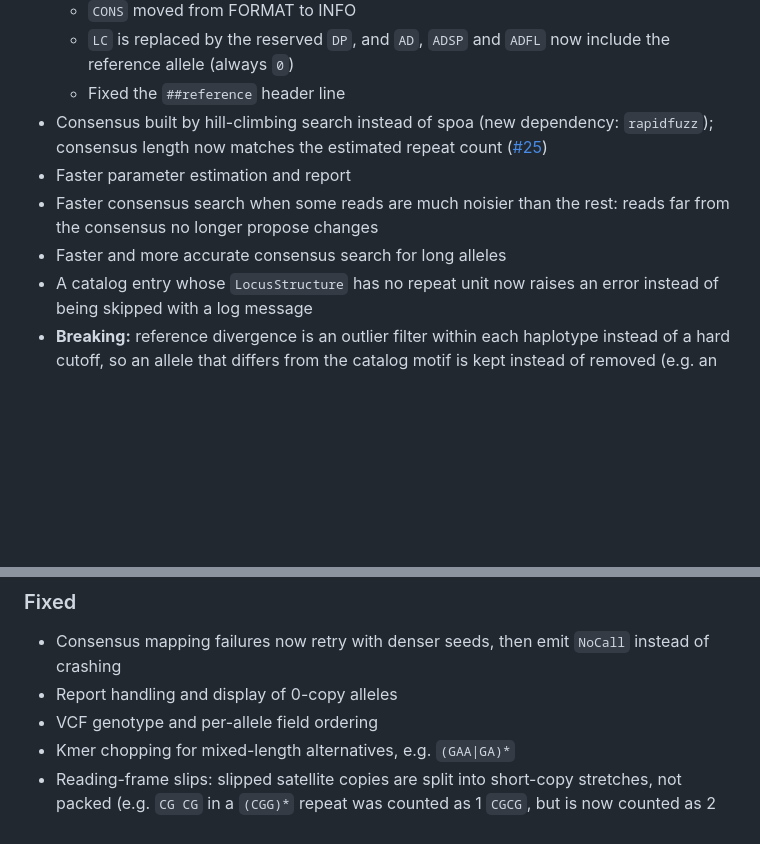
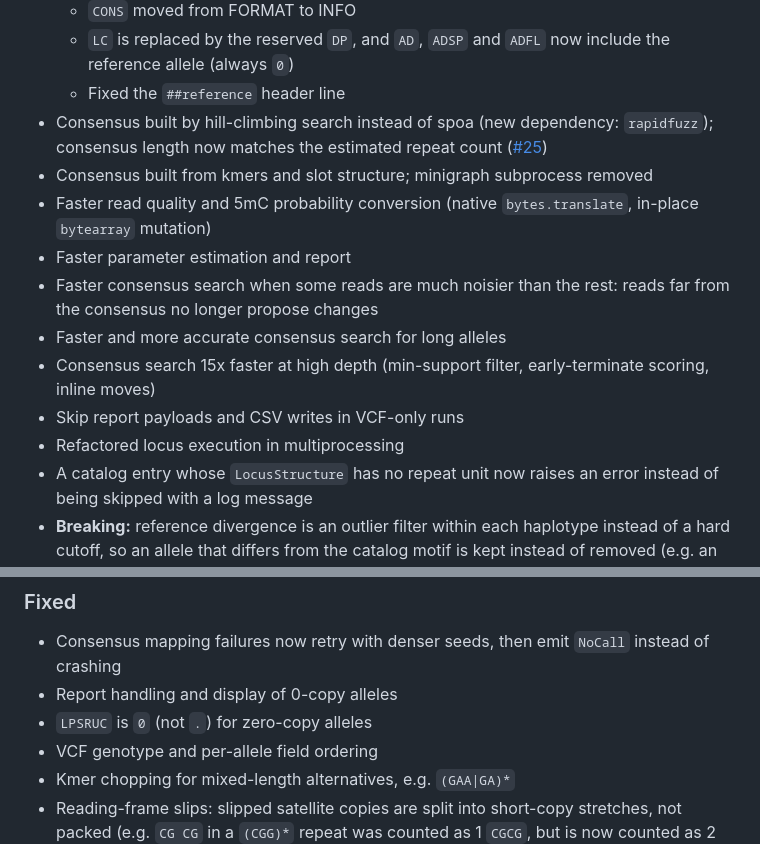
Before and after one commit to MOMA-AUH/abacus, a Markdown page: CHANGELOG.md, 2 parts joined by grey strips. Rendered like a GitHub page; blank space fills up the shorter version.

Commit message:
Update changelog

```diff
--- a/CHANGELOG.md
+++ b/CHANGELOG.md
@@ -25,15 +25,21 @@ and this project adheres to [Semantic Versioning](https://semver.org/spec/v2.0.0
   - `LC` is replaced by the reserved `DP`, and `AD`, `ADSP` and `ADFL` now include the reference allele (always `0`)
   - Fixed the `##reference` header line
 - Consensus built by hill-climbing search instead of spoa (new dependency: `rapidfuzz`); consensus length now matches the estimated repeat count ([#25](https://github.com/MOMA-AUH/abacus/issues/25))
+- Consensus built from kmers and slot structure; minigraph subprocess removed
+- Faster read quality and 5mC probability conversion (native `bytes.translate`, in-place `bytearray` mutation)
 - Faster parameter estimation and report
 - Faster consensus search when some reads are much noisier than the rest: reads far from the consensus no longer propose changes
 - Faster and more accurate consensus search for long alleles
+- Consensus search 15x faster at high depth (min-support filter, early-terminate scoring, inline moves)
+- Skip report payloads and CSV writes in VCF-only runs
+- Refactored locus execution in multiprocessing
 - A catalog entry whose `LocusStructure` has no repeat unit now raises an error instead of being skipped with a log message
 - **Breaking:** reference divergence is an outlier filter within each haplotype instead of a hard cutoff, so an allele that differs from the catalog motif is kept instead of removed (e.g. an expansion of a different unit). `--max-ref-divergence` is replaced by `--tol-ref-divergence` (default `0.20`)
 - `FGF14_complex` catalog entry is now `(TAGTCATAGTACCCCAA|TAGTCATAGTACCA)*(GVA)*`, adding the alternative flanking region `TAGTCATAGTACCA` and the `GGA` interruption
 ### Fixed
 - Consensus mapping failures now retry with denser seeds, then emit `NoCall` instead of crashing
 - Report handling and display of 0-copy alleles
+- `LPSRUC` is `0` (not `.`) for zero-copy alleles
 - VCF genotype and per-allele field ordering
 - Kmer chopping for mixed-length alternatives, e.g. `(GAA|GA)*`
 - Reading-frame slips: slipped satellite copies are split into short-copy stretches, not packed (e.g. `CG CG` in a `(CGG)*` repeat was counted as 1 `CGCG`, but is now counted as 2 `CG`)
```
